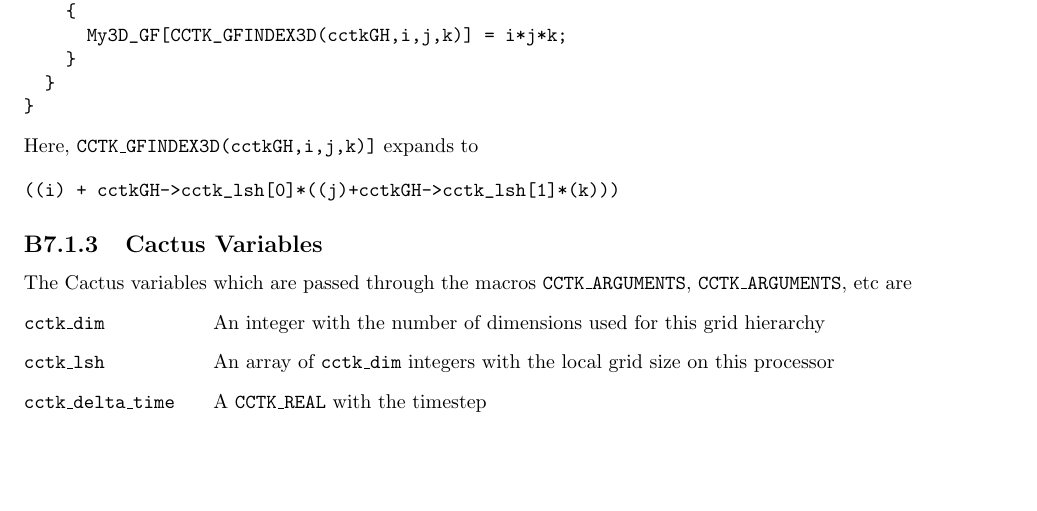
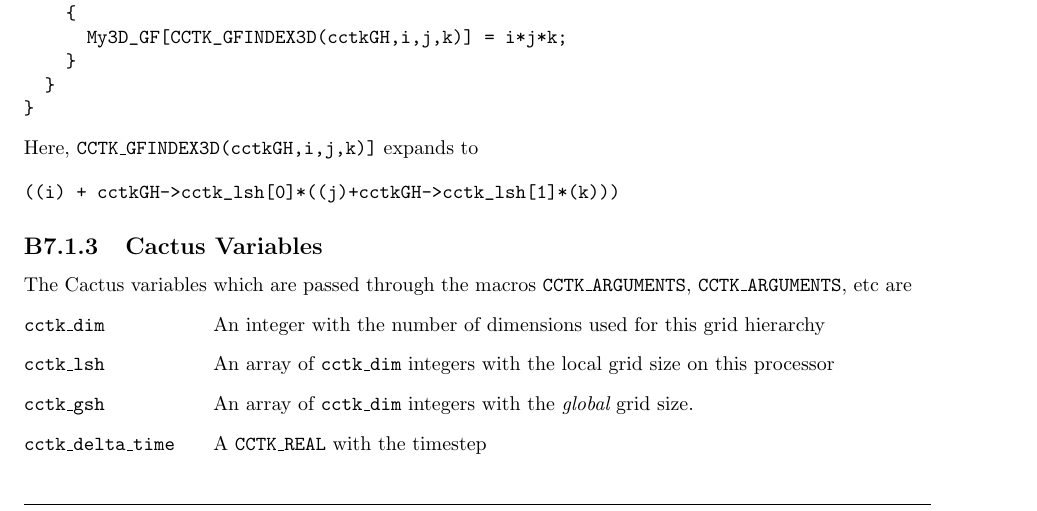
Before and after one commit to max-morris/Cactus, a LaTeX document (doc/UsersGuide/UsersGuide.tex, which reads doc/UsersGuide/ThornWriters.tex): part of page 44 of 190, cut so that both start at the same text, the shorter picture padded with empty space. Compiled offline with pdfLaTeX.

Commit message:
Cactus/410
Added description of cctk_gsh


git-svn-id: https://svn.cactuscode.org/flesh/trunk@1970 17b73243-c579-4c4c-a9d2-2d5706c11dac

```diff
--- a/doc/UsersGuide/ThornWriters.tex
+++ b/doc/UsersGuide/ThornWriters.tex
@@ -1348,6 +1348,8 @@ The Cactus variables which are passed through the macros
       used for this grid hierarchy
 \item [{\tt cctk\_lsh}] An array of {\tt cctk\_dim} integers
       with the local grid size on this processor
+\item [{\tt cctk\_gsh}] An array of {\tt cctk\_dim} integers
+      with the {\it global} grid size.
 \item [{\tt cctk\_delta\_time}] A {\tt CCTK\_REAL} with the timestep
 \item [{\tt cctk\_time}] A {\tt CCTK\_REAL} with the current time
 \item [{\tt cctk\_delta\_space}] An array of {\tt cctk\_dim} {\tt CCTK\_REAL}s with
```
